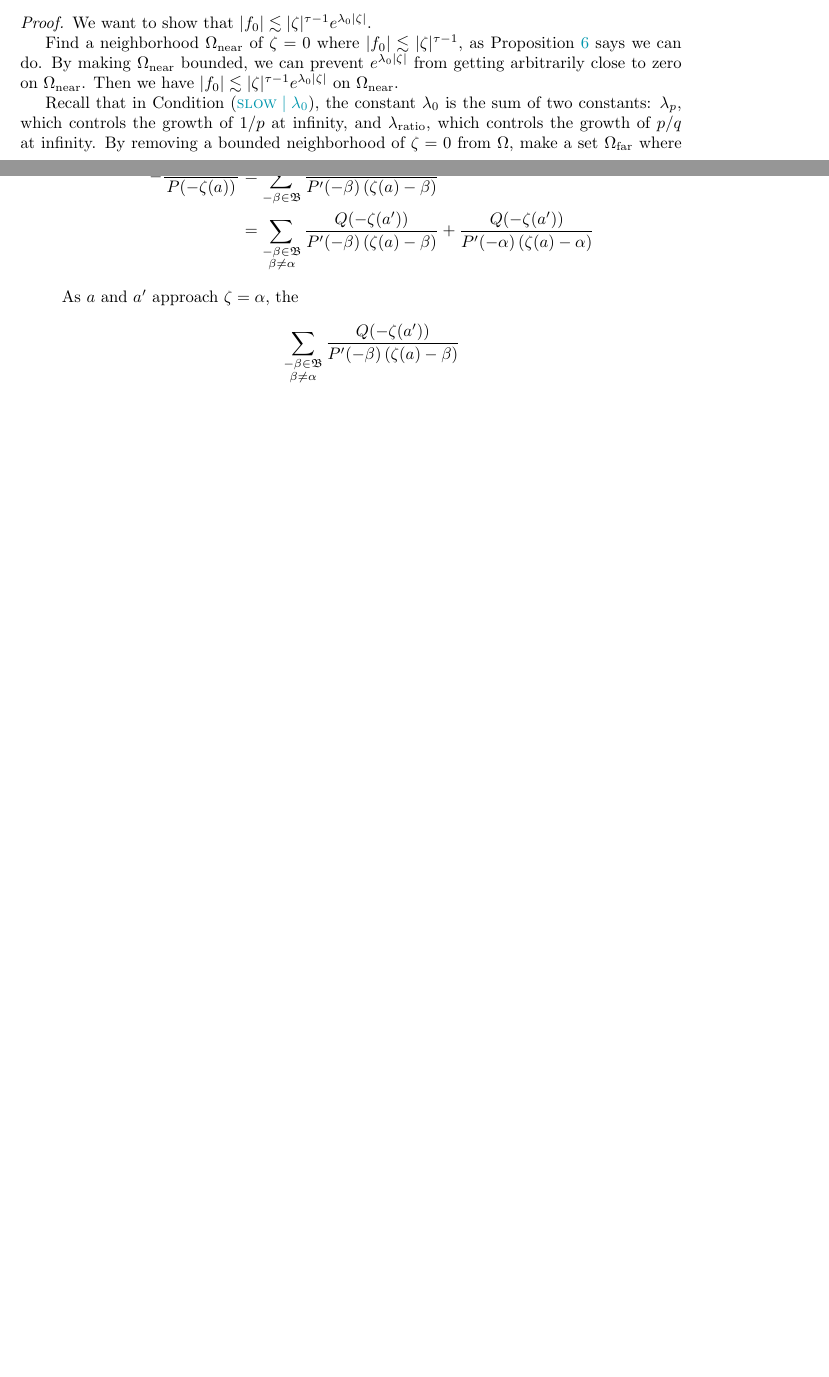
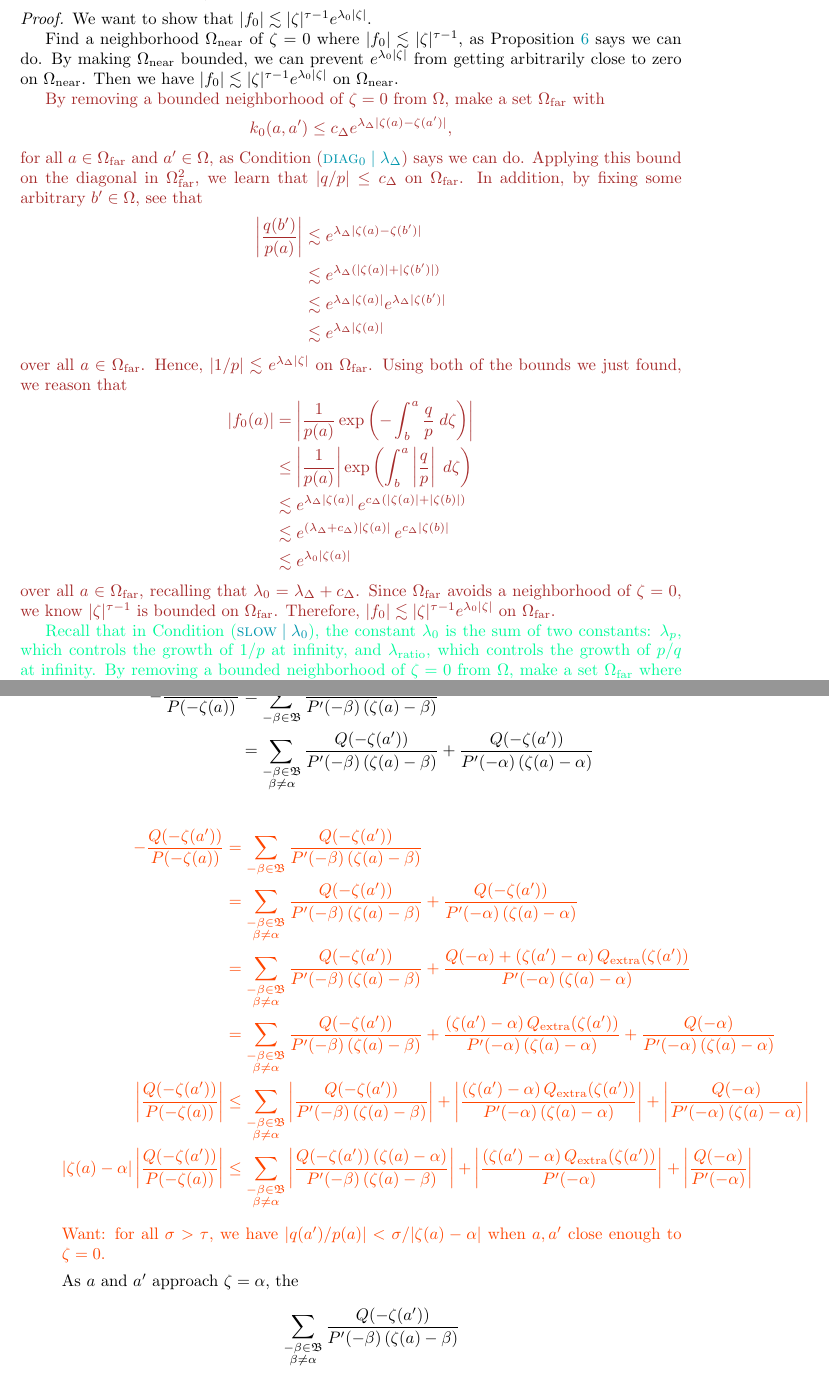
Before and after one commit to Vectornaut/airy-resurgence, a LaTeX paper (reg-sing-volterra.tex): two parts of pages 13 and 28 of 33 before the commit and two parts of pages 14 and 29 of 35 after it, joined at a grey line, cut so that both start at the same text, the shorter picture padded with empty space. Compiled offline with pdfLaTeX.

Commit message:
Revise cond:sing

```diff
--- a/reg-sing-volterra.tex
+++ b/reg-sing-volterra.tex
@@ -259,0 +271 @@ is bounded on a neighborhood of $\big(\zeta(a), \zeta(a')\big) = (0, 0)$ in $\do
+is bounded on a neighborhood of $\zeta(a) = 0$ in $\domain$.
@@ -511,6 +529,27 @@ We want to show that $|\solproto| \lesssim |\zeta|^{\tau-1} e^{\lambda_0|\zeta|}
 
 Find a neighborhood $\domain_\text{near}$ of $\zeta = 0$ where $|\solproto| \lesssim |\zeta|^{\tau-1}$, as Proposition~\ref{prop:asymptotic at zero} says we can do. By making $\domain_\text{near}$ bounded, we can prevent $e^{\lambda_0|\zeta|}$ from getting arbitrarily close to zero on $\domain_\text{near}$. Then we have $|\solproto| \lesssim |\zeta|^{\tau-1} e^{\lambda_0|\zeta|}$ on $\domain_\text{near}$.
 
+\color{Brown}By removing a bounded neighborhood of $\zeta = 0$ from $\domain$, make a set $\domain_\text{far}$ with
+\[ \hardker(a, a') \le c_\Delta e^{\lambda_\Delta |\zeta(a) - \zeta(a')|}, \]
+for all $a \in \domain_\text{far}$ and $a' \in \domain$, as Condition~\eqref{cond:diag-basic} says we can do. Applying this bound on the diagonal in $\domain_\text{far}^2$, we learn that $|q/p| \le c_\Delta$ on $\domain_\text{far}$. In addition, by fixing some arbitrary  $b' \in \domain$, see that
+\begin{align*}
+\left|\frac{q(b')}{p(a)}\right| & \lesssim e^{\lambda_\Delta|\zeta(a) - \zeta(b')|} \\
+& \lesssim e^{\lambda_\Delta(|\zeta(a)| + |\zeta(b')|)} \\
+& \lesssim e^{\lambda_\Delta|\zeta(a)|} e^{\lambda_\Delta|\zeta(b')|} \\
+& \lesssim e^{\lambda_\Delta|\zeta(a)|}
+\end{align*}
+over all $a \in \domain_\text{far}$. Hence, $|1/p| \lesssim e^{\lambda_\Delta|\zeta|}$ on $\domain_\text{far}$. Using both of the bounds we just found, we reason that
+\begin{align*}
+|\solproto(a)| & = \left| \frac{1}{p(a)} \exp\left(-\int_{b}^{a}\frac{q}{p}\;d\zeta\right) \right| \\
+& \le \left|\frac{1}{p(a)}\right| \exp\left(\int_{b}^{a}\left|\frac{q}{p}\right|\;d\zeta\right) \\
+& \lesssim e^{\lambda_\Delta|\zeta(a)|}\,e^{c_\Delta(|\zeta(a)| + |\zeta(b)|)} \\
+& \lesssim e^{(\lambda_\Delta + c_\Delta)|\zeta(a)|}\,e^{c_\Delta|\zeta(b)|} \\
+& \lesssim e^{\lambda_0|\zeta(a)|}
+\end{align*}
+over all $a \in \domain_\text{far}$, recalling that $\lambda_0 = \lambda_\Delta + c_\Delta$. Since $\domain_\text{far}$ avoids a neighborhood of $\zeta = 0$, we know $|\zeta|^{\tau-1}$ is bounded on $\domain_\text{far}$. Therefore, $|\solproto| \lesssim |\zeta|^{\tau-1} e^{\lambda_0|\zeta|}$ on $\domain_\text{far}$.
+\color{black}
+
+\color{MediumSpringGreen}
 Recall that in Condition~\eqref{cond:slow}, the constant $\lambda_0$ is the sum of two constants: $\lambda_p$, which controls the growth of $1/p$ at infinity, and $\lambda_\text{ratio}$, which controls the growth of $p/q$ at infinity. By removing a bounded neighborhood of $\zeta = 0$ from $\domain$, make a set $\domain_\text{far}$ where $|1/p| \lesssim e^{\lambda_p |\zeta|}$ and $|q/p| \le \lambda_\text{ratio}$, as Condition~\eqref{cond:slow} says we can do. Observe that
 \begin{align*}
 |\solproto(a)| & = \left| \frac{1}{p(a)} \exp\left(-\int_{b}^{a}\frac{q}{p}\;d\zeta\right) \right| \\
@@ -961,6 +1001,17 @@ It follows that
 -\frac{Q(-\zeta(a'))}{P(-\zeta(a))} & = \sum_{-\beta \in \roots} \frac{Q(-\zeta(a'))}{P'(-\beta)\,(\zeta(a) - \beta)} \\
 & = \sum_{\substack{-\beta \in \roots \\ \beta \neq \alpha}} \frac{Q(-\zeta(a'))}{P'(-\beta)\,(\zeta(a) - \beta)} + \frac{Q(-\zeta(a'))}{P'(-\alpha)\,(\zeta(a) - \alpha)}
 \end{align*}
+\color{OrangeRed}
+\begin{align*}
+-\frac{Q(-\zeta(a'))}{P(-\zeta(a))} & = \sum_{-\beta \in \roots} \frac{Q(-\zeta(a'))}{P'(-\beta)\,(\zeta(a) - \beta)} \\
+& = \sum_{\substack{-\beta \in \roots \\ \beta \neq \alpha}} \frac{Q(-\zeta(a'))}{P'(-\beta)\,(\zeta(a) - \beta)} + \frac{Q(-\zeta(a'))}{P'(-\alpha)\,(\zeta(a) - \alpha)} \\
+& = \sum_{\substack{-\beta \in \roots \\ \beta \neq \alpha}} \frac{Q(-\zeta(a'))}{P'(-\beta)\,(\zeta(a) - \beta)} + \frac{Q(-\alpha) + (\zeta(a') - \alpha)\,Q_\text{extra}(\zeta(a'))}{P'(-\alpha)\,(\zeta(a) - \alpha)} \\
+& = \sum_{\substack{-\beta \in \roots \\ \beta \neq \alpha}} \frac{Q(-\zeta(a'))}{P'(-\beta)\,(\zeta(a) - \beta)} + \frac{(\zeta(a') - \alpha)\,Q_\text{extra}(\zeta(a'))}{P'(-\alpha)\,(\zeta(a) - \alpha)} + \frac{Q(-\alpha)}{P'(-\alpha)\,(\zeta(a) - \alpha)} \\
+\left|\frac{Q(-\zeta(a'))}{P(-\zeta(a))}\right| & \le \sum_{\substack{-\beta \in \roots \\ \beta \neq \alpha}} \left|\frac{Q(-\zeta(a'))}{P'(-\beta)\,(\zeta(a) - \beta)}\right| + \left|\frac{(\zeta(a') - \alpha)\,Q_\text{extra}(\zeta(a'))}{P'(-\alpha)\,(\zeta(a) - \alpha)}\right| + \left|\frac{Q(-\alpha)}{P'(-\alpha)\,(\zeta(a) - \alpha)}\right| \\
+|\zeta(a) - \alpha|\left|\frac{Q(-\zeta(a'))}{P(-\zeta(a))}\right| & \le \sum_{\substack{-\beta \in \roots \\ \beta \neq \alpha}} \left|\frac{Q(-\zeta(a'))\,(\zeta(a) - \alpha)}{P'(-\beta)\,(\zeta(a) - \beta)}\right| + \left|\frac{(\zeta(a') - \alpha)\,Q_\text{extra}(\zeta(a'))}{P'(-\alpha)}\right| + \left|\frac{Q(-\alpha)}{P'(-\alpha)}\right|
+\end{align*}
+Want: for all $\sigma > \tau$, we have $|q(a')/p(a)| < \sigma/|\zeta(a) - \alpha|$ when $a, a'$ close enough to $\zeta = 0$.
+\par\color{black}
 As $a$ and $a'$ approach $\zeta = \alpha$, the
 \[ \sum_{\substack{-\beta \in \roots \\ \beta \neq \alpha}} \frac{Q(-\zeta(a'))}{P'(-\beta)\,(\zeta(a) - \beta)} \]
 part approaches the limit
```
Also changed, not shown: reg-sing-volterra.tex (22 more changed lines).
